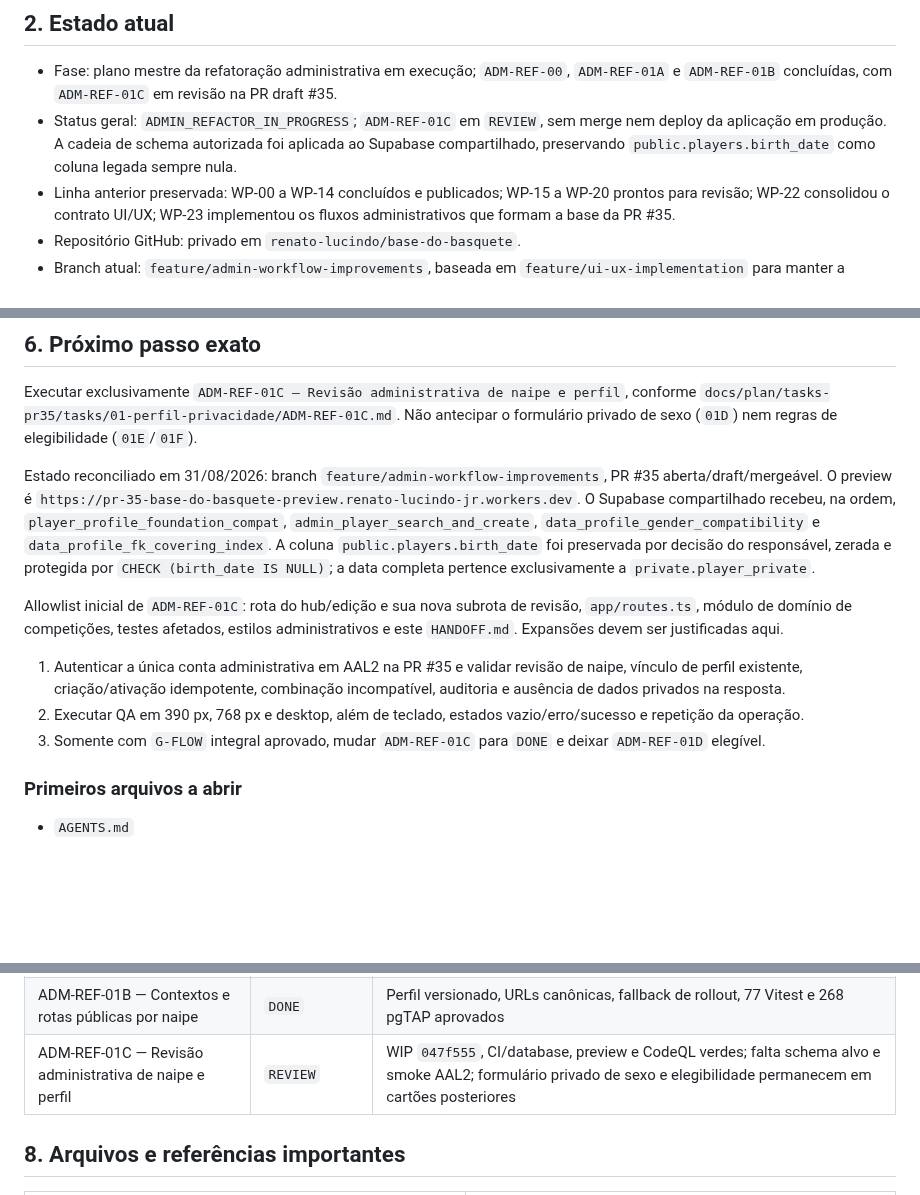
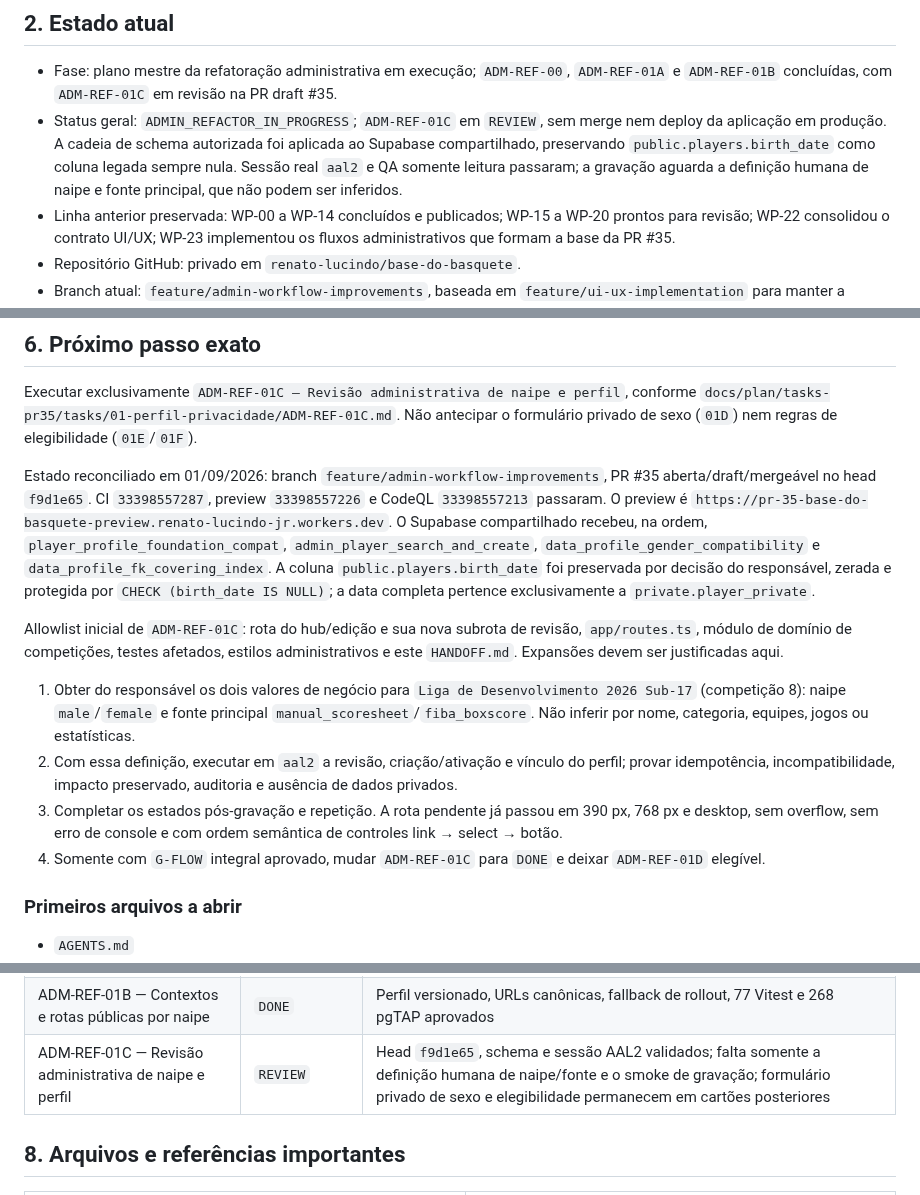
Before and after one commit to renato-lucindo/base-do-basquete, a Markdown page: HANDOFF.md, 3 parts joined by grey strips. Drawn GitHub-style; blank space fills up the shorter version.

Commit message:
WIP(ADM-REF-01C): record AAL2 read-only smoke

```diff
--- a/HANDOFF.md
+++ b/HANDOFF.md
@@ -9,7 +9,7 @@ Construir do zero e publicar a **Base do Basquete**, aplicação web de dados e
 ## 2. Estado atual
 
 - Fase: plano mestre da refatoração administrativa em execução; `ADM-REF-00`, `ADM-REF-01A` e `ADM-REF-01B` concluídas, com `ADM-REF-01C` em revisão na PR draft #35.
-- Status geral: `ADMIN_REFACTOR_IN_PROGRESS`; `ADM-REF-01C` em `REVIEW`, sem merge nem deploy da aplicação em produção. A cadeia de schema autorizada foi aplicada ao Supabase compartilhado, preservando `public.players.birth_date` como coluna legada sempre nula.
+- Status geral: `ADMIN_REFACTOR_IN_PROGRESS`; `ADM-REF-01C` em `REVIEW`, sem merge nem deploy da aplicação em produção. A cadeia de schema autorizada foi aplicada ao Supabase compartilhado, preservando `public.players.birth_date` como coluna legada sempre nula. Sessão real `aal2` e QA somente leitura passaram; a gravação aguarda a definição humana de naipe e fonte principal, que não podem ser inferidos.
 - Linha anterior preservada: WP-00 a WP-14 concluídos e publicados; WP-15 a WP-20 prontos para revisão; WP-22 consolidou o contrato UI/UX; WP-23 implementou os fluxos administrativos que formam a base da PR #35.
 - Repositório GitHub: privado em `renato-lucindo/base-do-basquete`.
 - Branch atual: `feature/admin-workflow-improvements`, baseada em `feature/ui-ux-implementation` para manter a entrega administrativa isolada e revisável.
@@ -82,13 +82,14 @@ O smoke administrativo final confirmou sessão `aal2`, dashboard, hub protegido,
 
 Executar exclusivamente `ADM-REF-01C — Revisão administrativa de naipe e perfil`, conforme `docs/plan/tasks-pr35/tasks/01-perfil-privacidade/ADM-REF-01C.md`. Não antecipar o formulário privado de sexo (`01D`) nem regras de elegibilidade (`01E`/`01F`).
 
-Estado reconciliado em 31/08/2026: branch `feature/admin-workflow-improvements`, PR #35 aberta/draft/mergeável. O preview é `https://pr-35-base-do-basquete-preview.renato-lucindo-jr.workers.dev`. O Supabase compartilhado recebeu, na ordem, `player_profile_foundation_compat`, `admin_player_search_and_create`, `data_profile_gender_compatibility` e `data_profile_fk_covering_index`. A coluna `public.players.birth_date` foi preservada por decisão do responsável, zerada e protegida por `CHECK (birth_date IS NULL)`; a data completa pertence exclusivamente a `private.player_private`.
+Estado reconciliado em 01/09/2026: branch `feature/admin-workflow-improvements`, PR #35 aberta/draft/mergeável no head `f9d1e65`. CI `33398557287`, preview `33398557226` e CodeQL `33398557213` passaram. O preview é `https://pr-35-base-do-basquete-preview.renato-lucindo-jr.workers.dev`. O Supabase compartilhado recebeu, na ordem, `player_profile_foundation_compat`, `admin_player_search_and_create`, `data_profile_gender_compatibility` e `data_profile_fk_covering_index`. A coluna `public.players.birth_date` foi preservada por decisão do responsável, zerada e protegida por `CHECK (birth_date IS NULL)`; a data completa pertence exclusivamente a `private.player_private`.
 
 Allowlist inicial de `ADM-REF-01C`: rota do hub/edição e sua nova subrota de revisão, `app/routes.ts`, módulo de domínio de competições, testes afetados, estilos administrativos e este `HANDOFF.md`. Expansões devem ser justificadas aqui.
 
-1. Autenticar a única conta administrativa em AAL2 na PR #35 e validar revisão de naipe, vínculo de perfil existente, criação/ativação idempotente, combinação incompatível, auditoria e ausência de dados privados na resposta.
-2. Executar QA em 390 px, 768 px e desktop, além de teclado, estados vazio/erro/sucesso e repetição da operação.
-3. Somente com `G-FLOW` integral aprovado, mudar `ADM-REF-01C` para `DONE` e deixar `ADM-REF-01D` elegível.
+1. Obter do responsável os dois valores de negócio para `Liga de Desenvolvimento 2026 Sub-17` (competição 8): naipe `male`/`female` e fonte principal `manual_scoresheet`/`fiba_boxscore`. Não inferir por nome, categoria, equipes, jogos ou estatísticas.
+2. Com essa definição, executar em `aal2` a revisão, criação/ativação e vínculo do perfil; provar idempotência, incompatibilidade, impacto preservado, auditoria e ausência de dados privados.
+3. Completar os estados pós-gravação e repetição. A rota pendente já passou em 390 px, 768 px e desktop, sem overflow, sem erro de console e com ordem semântica de controles link → select → botão.
+4. Somente com `G-FLOW` integral aprovado, mudar `ADM-REF-01C` para `DONE` e deixar `ADM-REF-01D` elegível.
 
 ### Primeiros arquivos a abrir
 
@@ -132,7 +133,7 @@ Allowlist inicial de `ADM-REF-01C`: rota do hub/edição e sua nova subrota de r
 | ADM-REF-00 — Reconciliação e documentação | `DONE` | PR #35/branch/head reconciliados; plano mestre importado e índice atualizado; `public/__admin-preview.html` preservado |
 | ADM-REF-01A — Compatibilidade de naipe, sexo e perfil | `DONE` | Schema compatível, filas, RPCs AAL2, RLS e pgTAP aprovados |
 | ADM-REF-01B — Contextos e rotas públicas por naipe | `DONE` | Perfil versionado, URLs canônicas, fallback de rollout, 77 Vitest e 268 pgTAP aprovados |
-| ADM-REF-01C — Revisão administrativa de naipe e perfil | `REVIEW` | WIP `047f555`, CI/database, preview e CodeQL verdes; falta schema alvo e smoke AAL2; formulário privado de sexo e elegibilidade permanecem em cartões posteriores |
+| ADM-REF-01C — Revisão administrativa de naipe e perfil | `REVIEW` | Head `f9d1e65`, schema e sessão AAL2 validados; falta somente a definição humana de naipe/fonte e o smoke de gravação; formulário privado de sexo e elegibilidade permanecem em cartões posteriores |
 
 ## 8. Arquivos e referências importantes
 
```
Also changed, not shown: other parts of HANDOFF.md (+3 -1 lines).
